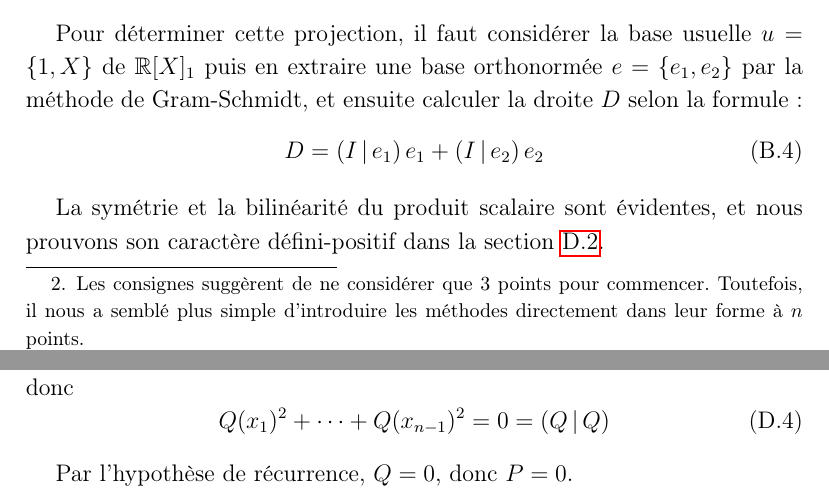
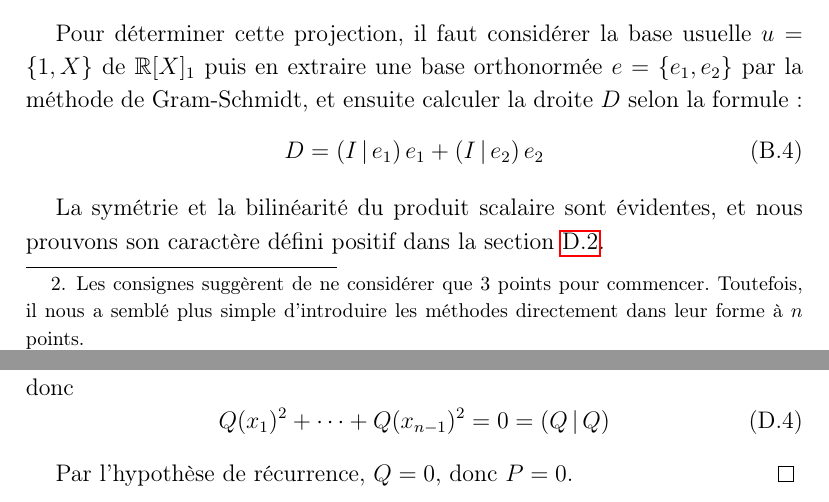
Before and after one commit to vlecomte/rapport-q2, a LaTeX document (root.tex, which reads app/approx-lin/pres/meth1.tex, app/math/defini-pos.tex, top/mystyle.sty): two parts of pages 38 and 42 of 52, joined at a grey line, cut so that both start at the same text. Compiled offline with pdfLaTeX.

Commit message:
Quelques corrections mineures

```diff
--- a/app/approx-lin/pres/meth1.tex
+++ b/app/approx-lin/pres/meth1.tex
@@ -36,5 +36,5 @@ selon la formule:
 \end{equation}
 
 La symétrie et la bilinéarité du produit scalaire sont évidentes,
-et nous prouvons son caractère défini-positif dans
+et nous prouvons son caractère défini positif dans
 la section~\ref{sec:math/defini-pos}.
--- a/app/math/defini-pos.tex
+++ b/app/math/defini-pos.tex
@@ -38,4 +38,4 @@ donc
     Q(x_1)^2 + \cdots + Q(x_{n-1})^2 = 0 = \scal{Q}{Q}
 \end{equation}
 
-Par l'hypothèse de récurrence, $Q=0$, donc $P=0$.
+Par l'hypothèse de récurrence, $Q=0$, donc $P=0$. \qed
--- a/top/mystyle.sty
+++ b/top/mystyle.sty
@@ -14,7 +14,7 @@
 \RequirePackage{graphicx}
 \RequirePackage{tabu,booktabs}
 \RequirePackage{enumitem}
-\RequirePackage{amsmath,amsfonts}
+\RequirePackage{amsmath,amsthm,amsfonts}
 \RequirePackage[squaren]{SIunits}
 
 % General
```
Also changed, not shown: main/aimant/chapter.tex (+1 -1 lines).
